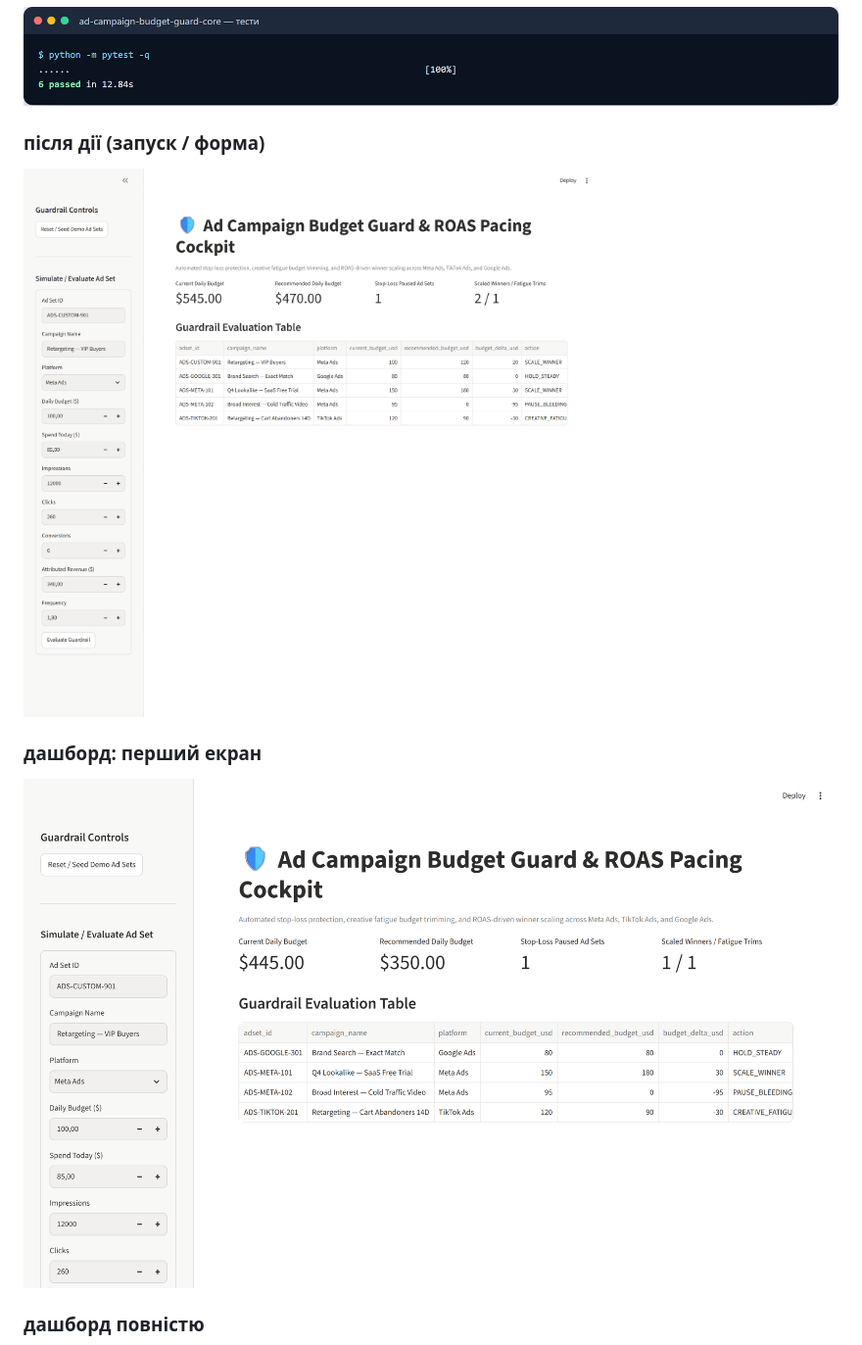
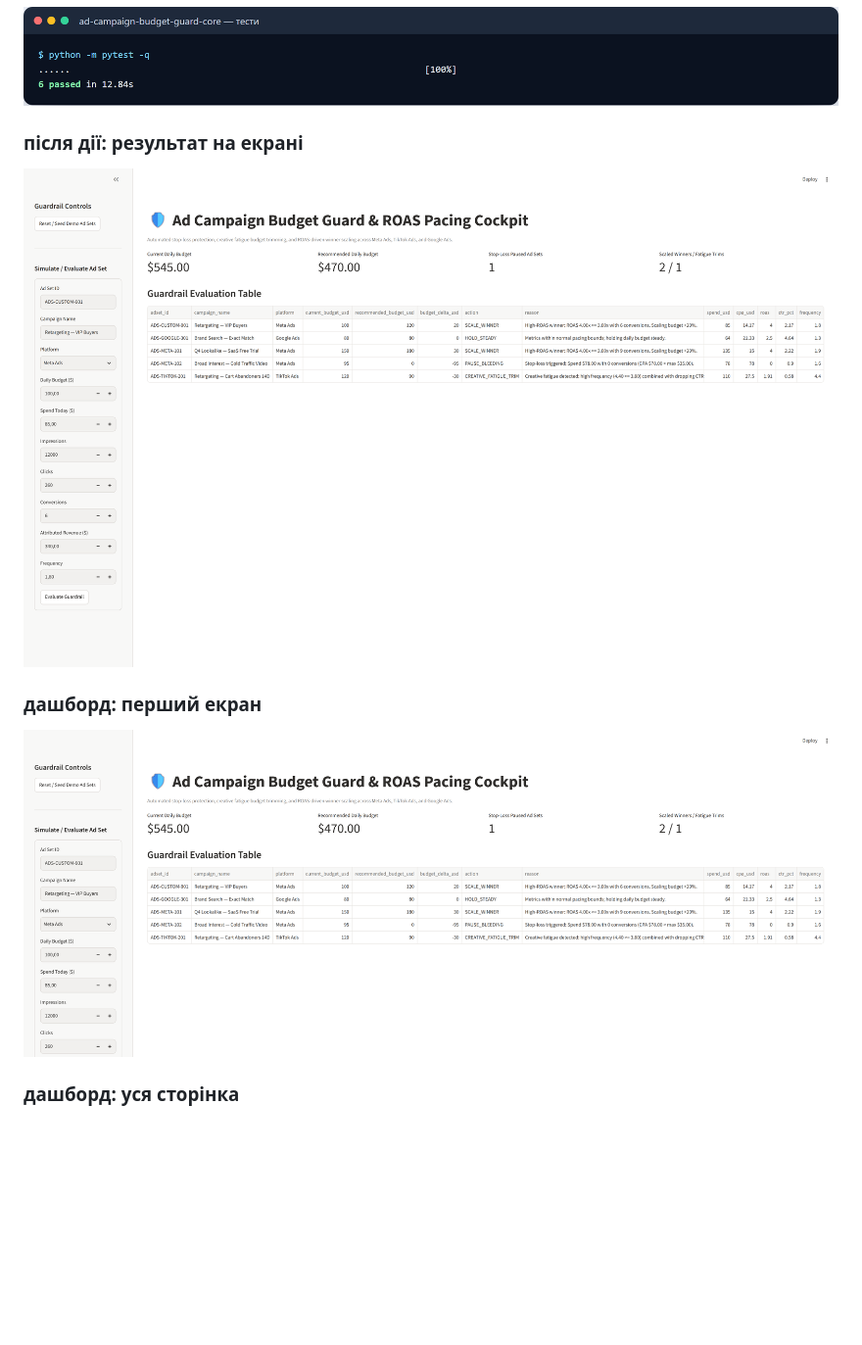
Before and after one commit to zymaneta-eng/ad-campaign-budget-guard, a Markdown page: screenshots/README.md, the part around one of its changes. Shown at 98% size. GitHub-like rendering; pictures changed too: screenshots/02_dash1_action.png, screenshots/02_dash1_overview.png; blank space fills up the shorter version.

Commit message:
docs: update screenshots
Co-Authored-By: Claude Opus 5.5 <noreply@anthropic.com>

```diff
--- a/screenshots/README.md
+++ b/screenshots/README.md
@@ -4,5 +4,5 @@
 
 ![підсумок тестів](01_tests.png)
 
-### після дії (запуск / форма)
+### після дії: результат на екрані
 
@@ -12,5 +12,5 @@
 
 ![дашборд: перший екран](02_dash1_overview.png)
 
-### дашборд повністю
+### дашборд: уся сторінка
 
```
Also changed, not shown: other parts of screenshots/README.md (+2 -2 lines), README.md (+1 -1 lines), screenshots/02_dash1_overview_full.png.
